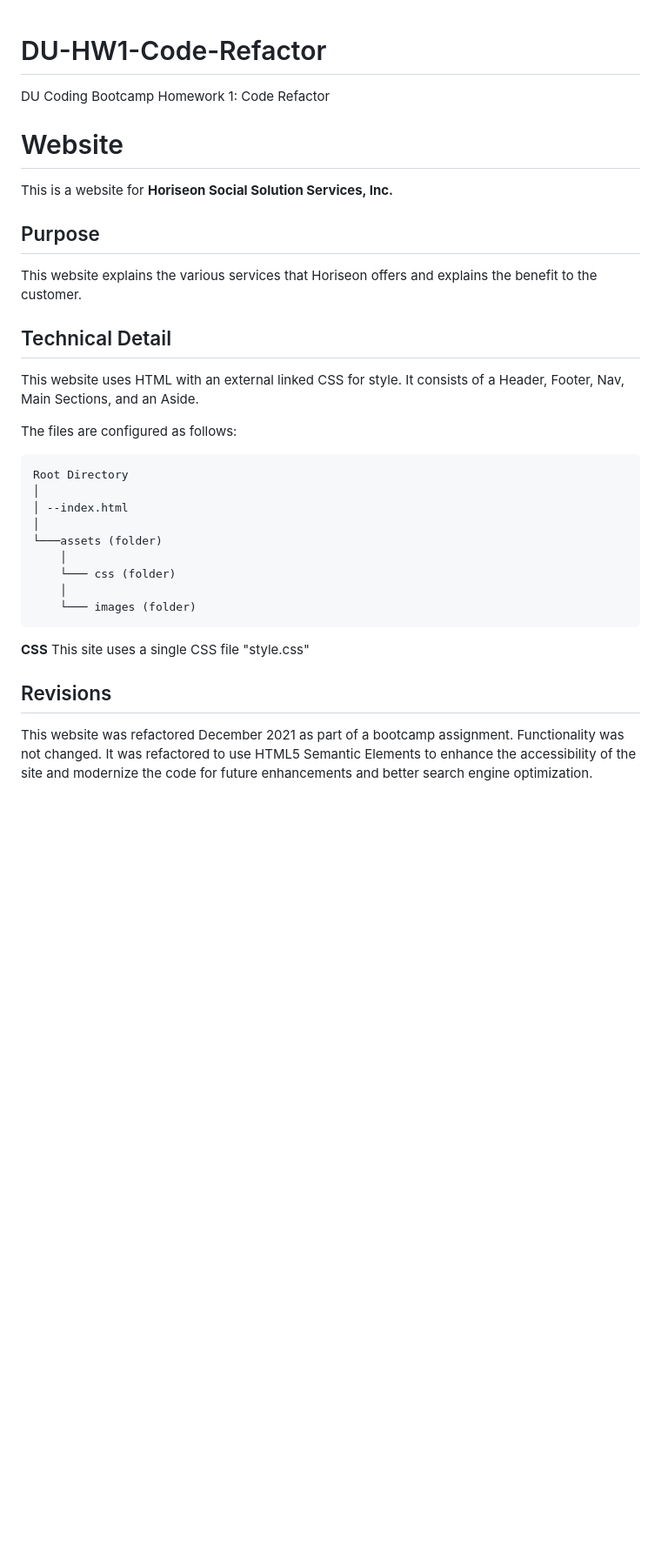
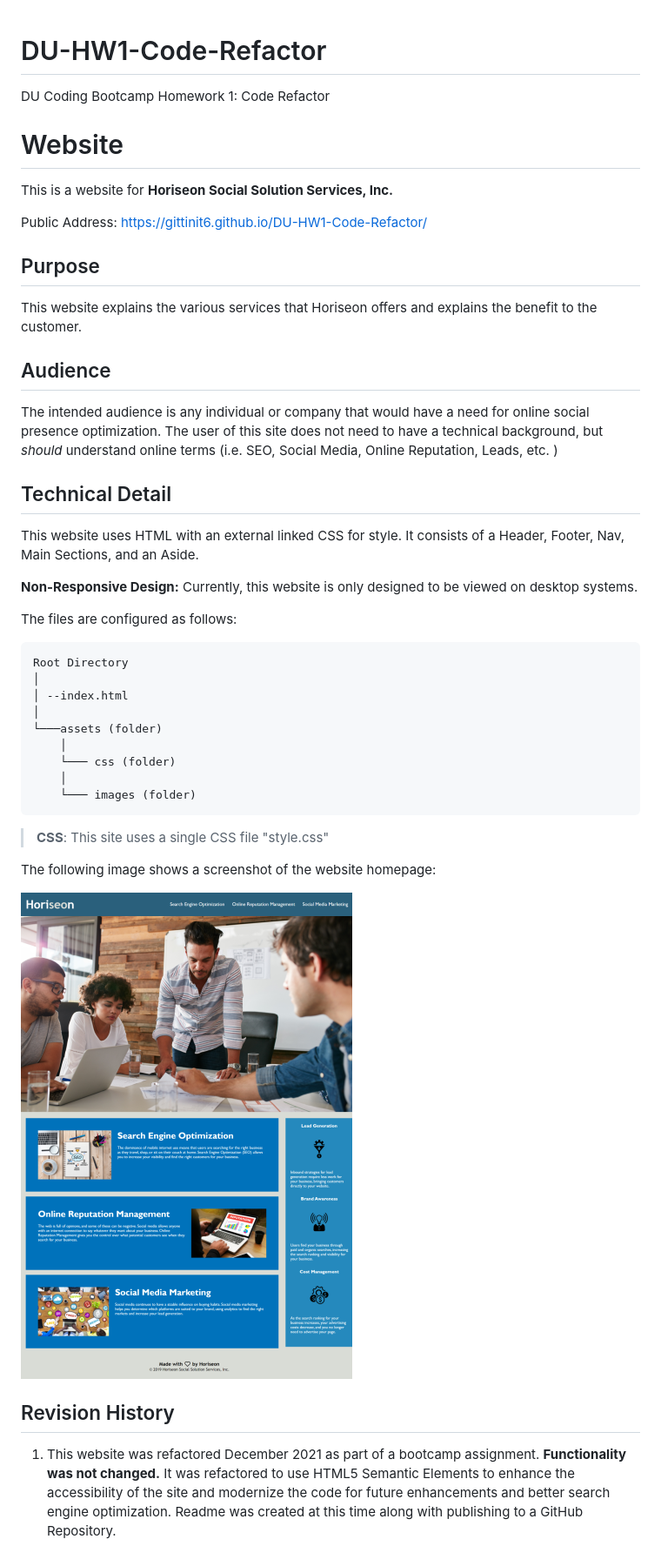
Before and after one commit to GittinIt6/DU-HW1-Code-Refactor, a Markdown page: README.md, the part around the change. Shown: that part at 87% size. GitHub-like rendering; pictures changed too: git-images/Site-Image-Readme.png (added); blank space fills up the shorter version.

Commit message:
updated readme - added git-images directory for readme img assets

````diff
--- a/README.md
+++ b/README.md
@@ -1,14 +1,27 @@
+
 # DU-HW1-Code-Refactor
+
 DU Coding Bootcamp Homework 1: Code Refactor
 
 # Website
+
 This is a website for **Horiseon Social Solution Services, Inc.**
 
+Public Address: https://gittinit6.github.io/DU-HW1-Code-Refactor/
+
 ## Purpose
+
 This website explains the various services that Horiseon offers and explains the benefit to the customer.
 
+## Audience
+
+The intended audience is any individual or company that would have a need for online social presence optimization. The user of this site does not need to have a technical background, but *should* understand online terms (i.e. SEO, Social Media, Online Reputation, Leads, etc. )
+
 ## Technical Detail
+
 This website uses HTML with an external linked CSS for style. It consists of a Header, Footer, Nav, Main Sections, and an Aside.
+
+**Non-Responsive Design:** Currently, this website is only designed to be viewed on desktop systems.
 
 The files are configured as follows:
 ```
@@ -22,9 +35,12 @@ Root Directory
     │
     └─── images (folder)
 ```
-**CSS**
-This site uses a single CSS file "style.css"
+>**CSS**: This site uses a single CSS file "style.css"
 
+The following image shows a screenshot of the website homepage:
 
-## Revisions
-This website was refactored December 2021 as part of a bootcamp assignment. Functionality was not changed. It was refactored to use HTML5 Semantic Elements to enhance the accessibility of the site and modernize the code for future enhancements and better search engine optimization.
+![Layout screenshot of the website showing sections](./git-images/Site-Image-Readme.png)
+
+## Revision History
+
+1. This website was refactored December 2021 as part of a bootcamp assignment. **Functionality was not changed.** It was refactored to use HTML5 Semantic Elements to enhance the accessibility of the site and modernize the code for future enhancements and better search engine optimization. Readme was created at this time along with publishing to a GitHub Repository.
````
